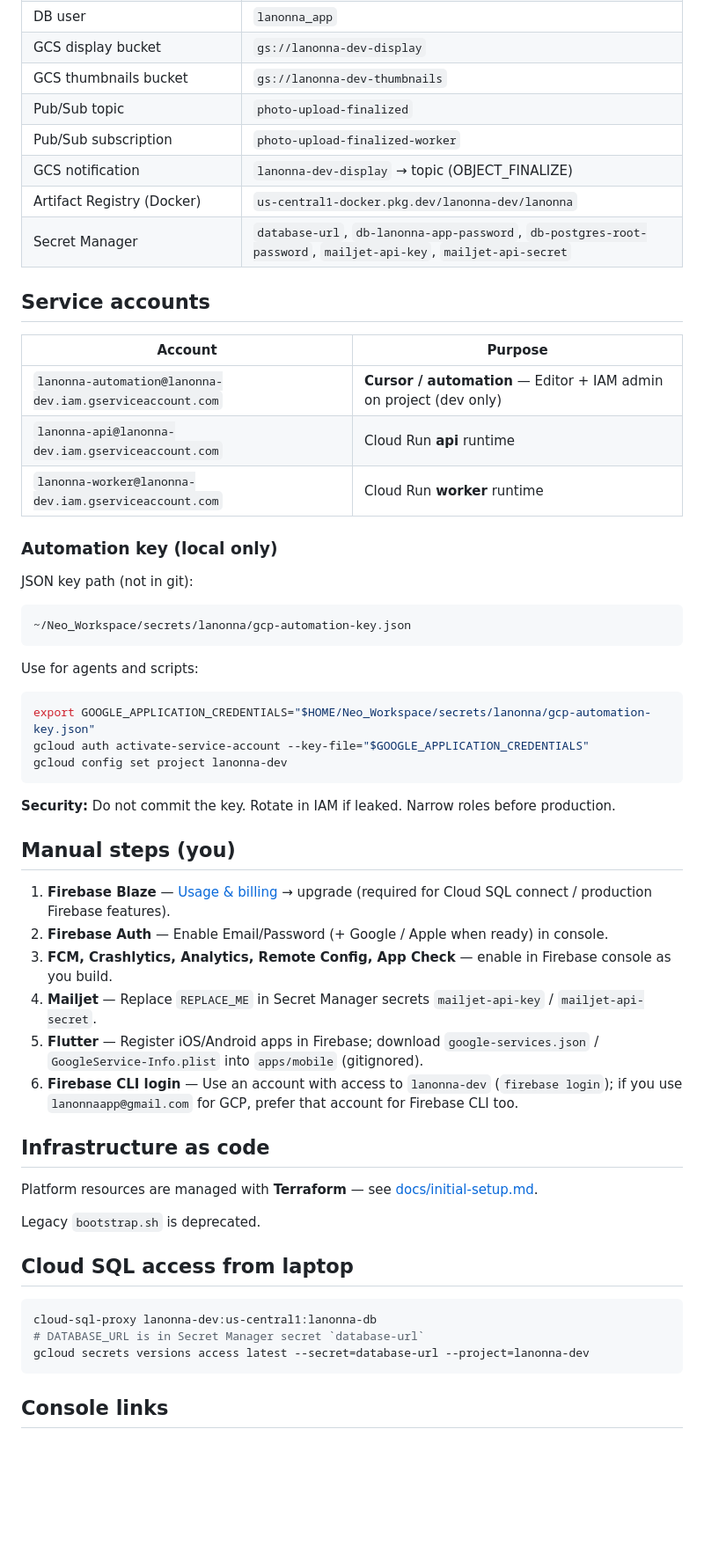
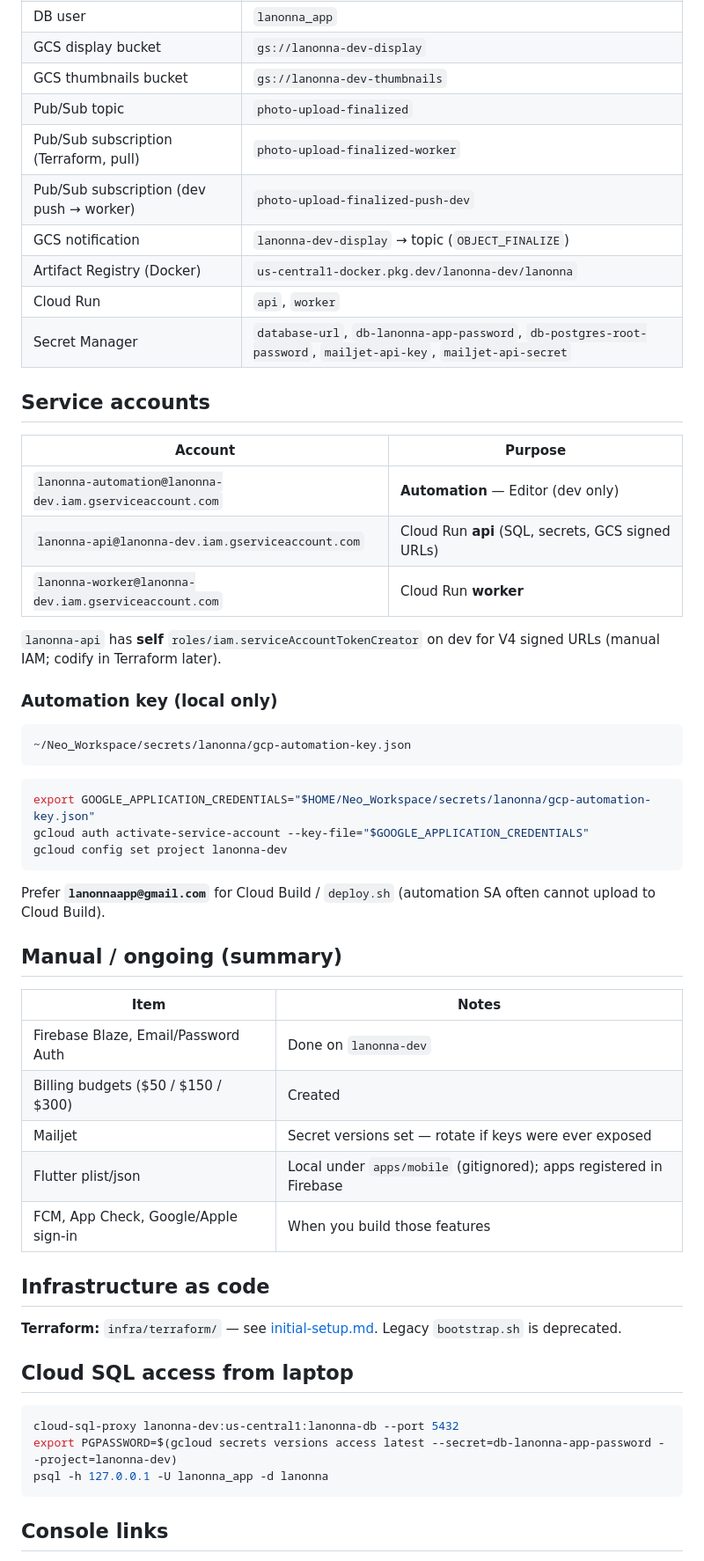
Before and after one commit to dipan0saha/lanonna_app, a Markdown page: infra/gcp/SETUP.md, the part around one of its changes. Shown at 88% size. Drawn GitHub-style; blank space fills up the shorter version.

Commit message:
Sync setup docs with signed-upload API and dev IAM state.
Document the display signed-url endpoint, API deploy env vars, and smoke test user; align infra/gcp/SETUP.md with Cloud Run and Mailjet status.

Co-authored-by: Cursor <cursoragent@cursor.com>

````diff
--- a/infra/gcp/SETUP.md
+++ b/infra/gcp/SETUP.md
@@ -21,28 +21,28 @@ This documents what was provisioned for Path B and what you still do manually.
 | GCS display bucket | `gs://lanonna-dev-display` |
 | GCS thumbnails bucket | `gs://lanonna-dev-thumbnails` |
 | Pub/Sub topic | `photo-upload-finalized` |
-| Pub/Sub subscription | `photo-upload-finalized-worker` |
-| GCS notification | `lanonna-dev-display` → topic (OBJECT_FINALIZE) |
+| Pub/Sub subscription (Terraform, pull) | `photo-upload-finalized-worker` |
+| Pub/Sub subscription (dev push → worker) | `photo-upload-finalized-push-dev` |
+| GCS notification | `lanonna-dev-display` → topic (`OBJECT_FINALIZE`) |
 | Artifact Registry (Docker) | `us-central1-docker.pkg.dev/lanonna-dev/lanonna` |
+| Cloud Run | `api`, `worker` |
 | Secret Manager | `database-url`, `db-lanonna-app-password`, `db-postgres-root-password`, `mailjet-api-key`, `mailjet-api-secret` |
 
 ## Service accounts
 
 | Account | Purpose |
 |---------|---------|
-| `lanonna-automation@lanonna-dev.iam.gserviceaccount.com` | **Cursor / automation** — Editor + IAM admin on project (dev only) |
-| `lanonna-api@lanonna-dev.iam.gserviceaccount.com` | Cloud Run **api** runtime |
-| `lanonna-worker@lanonna-dev.iam.gserviceaccount.com` | Cloud Run **worker** runtime |
+| `lanonna-automation@lanonna-dev.iam.gserviceaccount.com` | **Automation** — Editor (dev only) |
+| `lanonna-api@lanonna-dev.iam.gserviceaccount.com` | Cloud Run **api** (SQL, secrets, GCS signed URLs) |
+| `lanonna-worker@lanonna-dev.iam.gserviceaccount.com` | Cloud Run **worker** |
+
+`lanonna-api` has **self** `roles/iam.serviceAccountTokenCreator` on dev for V4 signed URLs (manual IAM; codify in Terraform later).
 
 ### Automation key (local only)
-
-JSON key path (not in git):
 
 ```text
 ~/Neo_Workspace/secrets/lanonna/gcp-automation-key.json
 ```
-
-Use for agents and scripts:
 
 ```bash
 export GOOGLE_APPLICATION_CREDENTIALS="$HOME/Neo_Workspace/secrets/lanonna/gcp-automation-key.json"
@@ -50,29 +50,28 @@ gcloud auth activate-service-account --key-file="$GOOGLE_APPLICATION_CREDENTIALS
 gcloud config set project lanonna-dev
 ```
 
-**Security:** Do not commit the key. Rotate in IAM if leaked. Narrow roles before production.
+Prefer **`lanonnaapp@gmail.com`** for Cloud Build / `deploy.sh` (automation SA often cannot upload to Cloud Build).
 
-## Manual steps (you)
+## Manual / ongoing (summary)
 
-1. **Firebase Blaze** — [Usage & billing](https://console.firebase.google.com/project/lanonna-dev/usage/details) → upgrade (required for Cloud SQL connect / production Firebase features).
-2. **Firebase Auth** — Enable Email/Password (+ Google / Apple when ready) in console.
-3. **FCM, Crashlytics, Analytics, Remote Config, App Check** — enable in Firebase console as you build.
-4. **Mailjet** — Replace `REPLACE_ME` in Secret Manager secrets `mailjet-api-key` / `mailjet-api-secret`.
-5. **Flutter** — Register iOS/Android apps in Firebase; download `google-services.json` / `GoogleService-Info.plist` into `apps/mobile` (gitignored).
-6. **Firebase CLI login** — Use an account with access to `lanonna-dev` (`firebase login`); if you use `lanonnaapp@gmail.com` for GCP, prefer that account for Firebase CLI too.
+| Item | Notes |
+|------|--------|
+| Firebase Blaze, Email/Password Auth | Done on `lanonna-dev` |
+| Billing budgets ($50 / $150 / $300) | Created |
+| Mailjet | Secret versions set — rotate if keys were ever exposed |
+| Flutter plist/json | Local under `apps/mobile` (gitignored); apps registered in Firebase |
+| FCM, App Check, Google/Apple sign-in | When you build those features |
 
 ## Infrastructure as code
 
-Platform resources are managed with **Terraform** — see [docs/initial-setup.md](../../docs/initial-setup.md).
-
-Legacy `bootstrap.sh` is deprecated.
+**Terraform:** `infra/terraform/` — see [initial-setup.md](../../docs/initial-setup.md). Legacy `bootstrap.sh` is deprecated.
 
 ## Cloud SQL access from laptop
 
 ```bash
-cloud-sql-proxy lanonna-dev:us-central1:lanonna-db
-# DATABASE_URL is in Secret Manager secret `database-url`
-gcloud secrets versions access latest --secret=database-url --project=lanonna-dev
+cloud-sql-proxy lanonna-dev:us-central1:lanonna-db --port 5432
+export PGPASSWORD=$(gcloud secrets versions access latest --secret=db-lanonna-app-password --project=lanonna-dev)
+psql -h 127.0.0.1 -U lanonna_app -d lanonna
 ```
 
 ## Console links
````
Also changed, not shown: other parts of infra/gcp/SETUP.md (+3 -1 lines), docs/initial-setup.md (+4 -2 lines).
